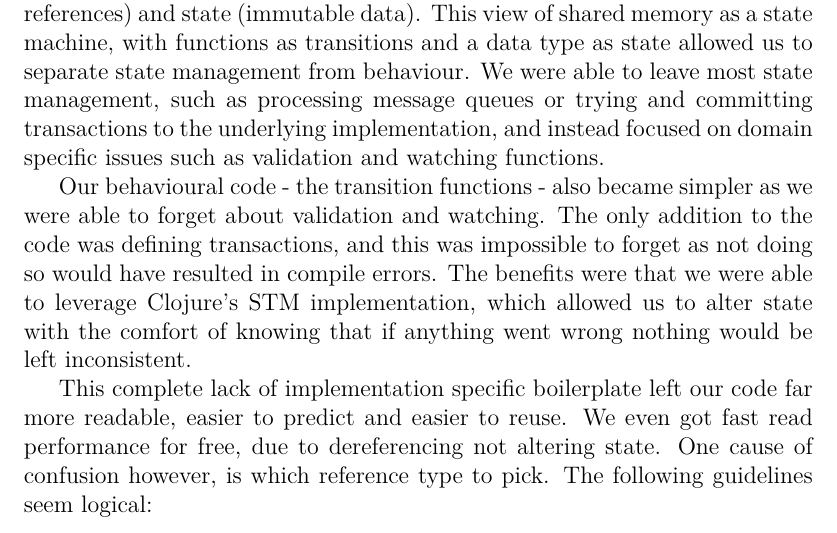
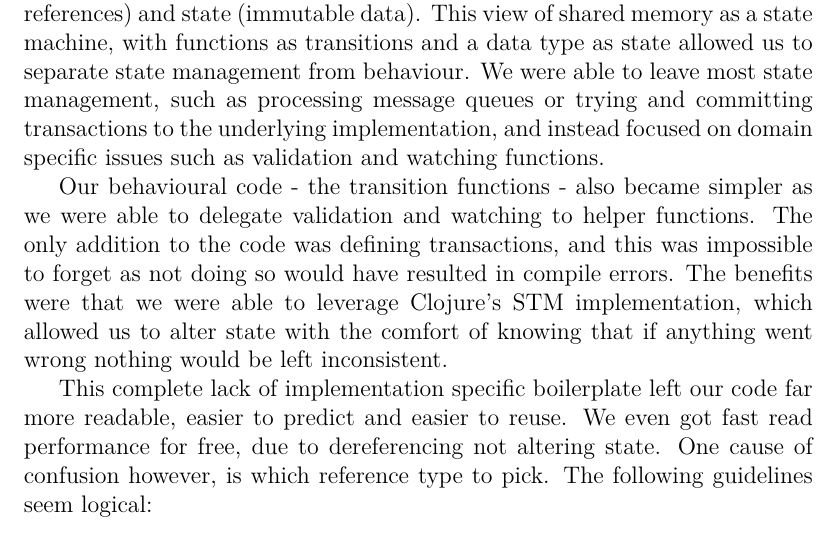
Before and after one commit to pascalc/jvm-concurrency, a LaTeX thesis (essay/essay.tex): part of page 47 of 49, cut so that both start at the same text. The pictures show the PDF file essay/essay.pdf that the author committed with the source.

Commit message:
small change

```diff
--- a/essay/essay.tex
+++ b/essay/essay.tex
@@ -1139,7 +1139,7 @@ A valid conclusion seems to be that actors should be used when a problem fulfils
 
 Finally, we took a look at concurrency in Clojure. We saw how a functional style of programming fit naturally with Clojure's notions of identity (mutable references) and state (immutable data). This view of shared memory as a state machine, with functions as transitions and a data type as state allowed us to separate state management from behaviour. We were able to leave most state management, such as processing message queues or trying and committing transactions to the underlying implementation, and instead focused on domain specific issues such as validation and watching functions.
 
-Our behavioural code - the transition functions - also became simpler as we were able to forget about validation and watching. The only addition to the code was defining transactions, and this was impossible to forget as not doing so would have resulted in compile errors. The benefits were that we were able to leverage Clojure's STM implementation, which allowed us to alter state with the comfort of knowing that if anything went wrong nothing would be left inconsistent.
+Our behavioural code - the transition functions - also became simpler as we were able to delegate validation and watching to helper functions. The only addition to the code was defining transactions, and this was impossible to forget as not doing so would have resulted in compile errors. The benefits were that we were able to leverage Clojure's STM implementation, which allowed us to alter state with the comfort of knowing that if anything went wrong nothing would be left inconsistent.
 
 This complete lack of implementation specific boilerplate left our code far more readable, easier to predict and easier to reuse. We even got fast read performance for free, due to dereferencing not altering state. One cause of confusion however, is which reference type to pick. The following guidelines seem logical:
 
```
Also changed, not shown: essay/essay.pdf.
